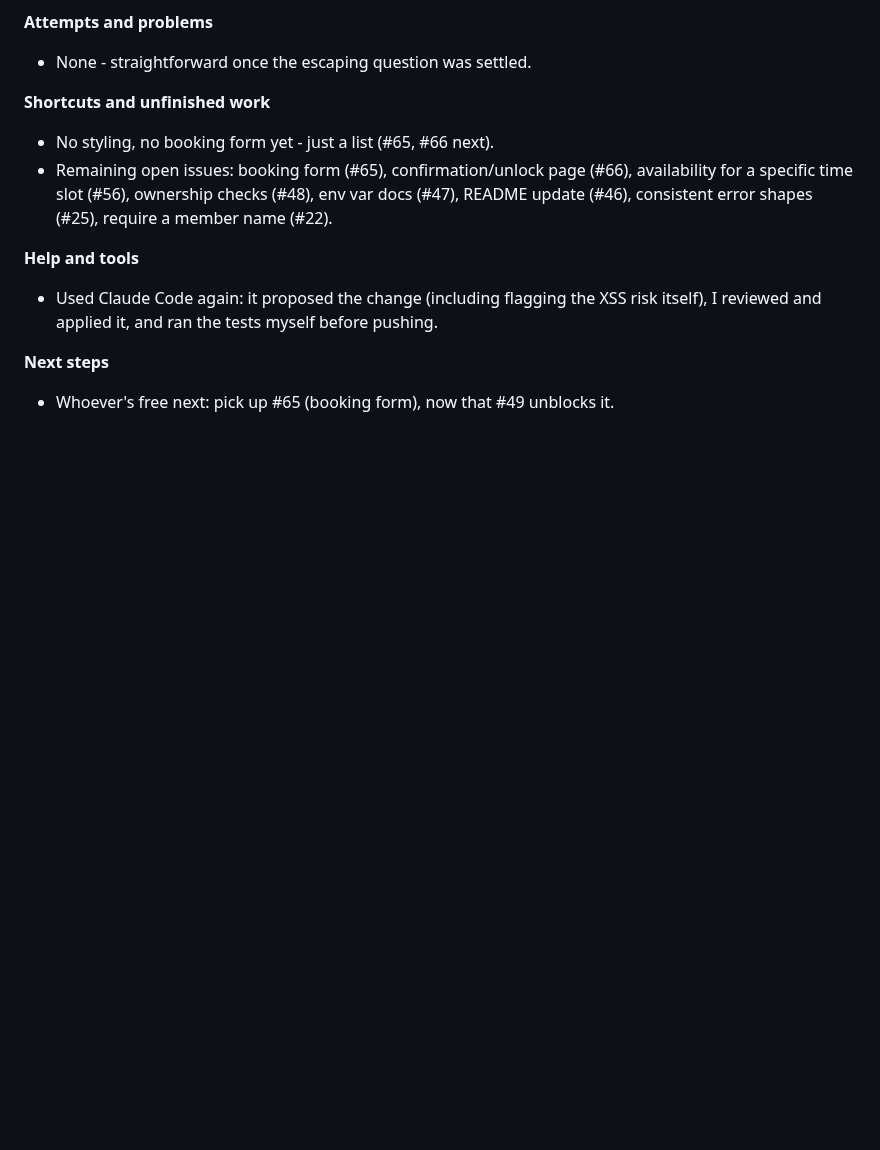
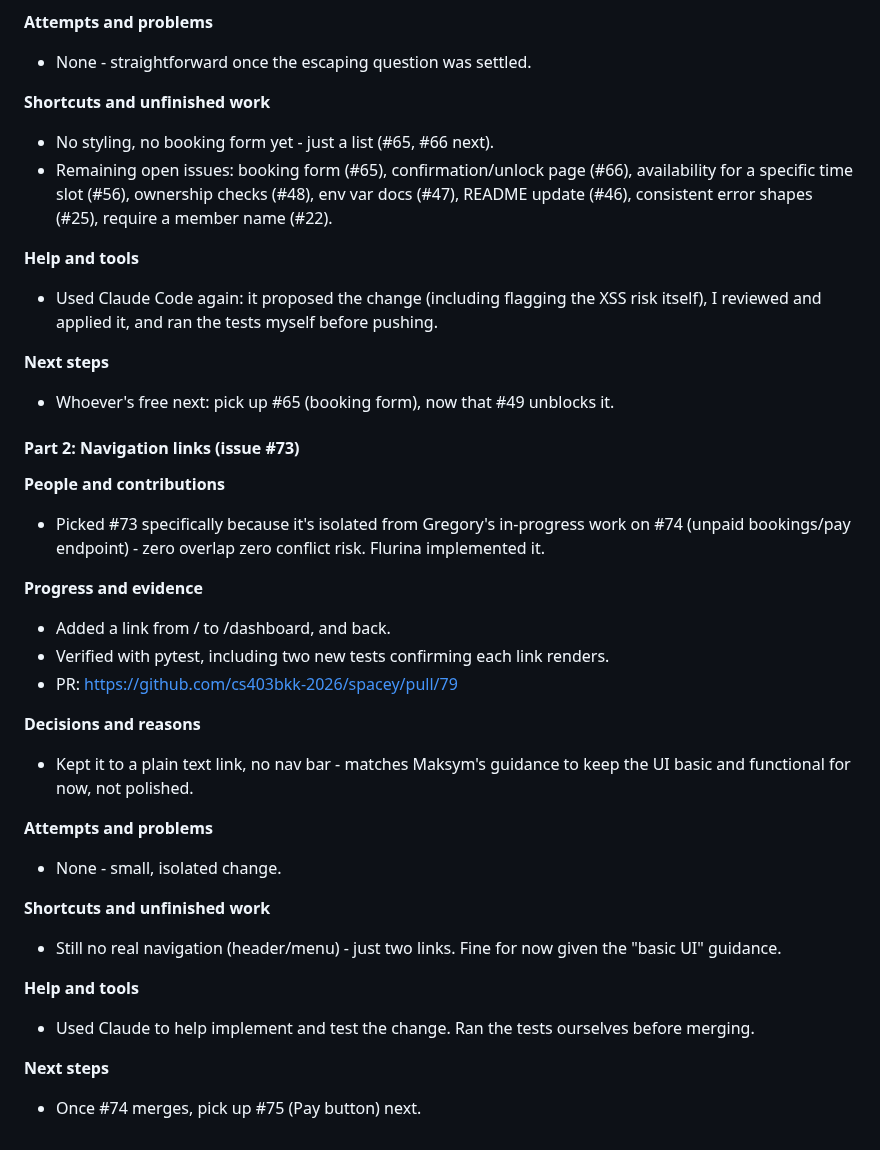
Before and after one commit to cs403bkk-2026/spacey, a Markdown page: STARTUP_LOG.md, the part around the change. Drawn GitHub-style; blank space fills up the shorter version.

Commit message:
Add log entry: navigation links

```diff
--- a/STARTUP_LOG.md
+++ b/STARTUP_LOG.md
@@ -662,3 +662,28 @@ copy-pasting the same four queries into a second route.
 
 **Next steps**
 - Whoever's free next: pick up #65 (booking form), now that #49 unblocks it.
+
+#### Part 2: Navigation links (issue #73)
+
+**People and contributions**
+- Picked #73 specifically because it's isolated from Gregory's in-progress work on #74 (unpaid bookings/pay endpoint) - zero overlap zero conflict risk. Flurina implemented it.
+
+**Progress and evidence**
+- Added a link from / to /dashboard, and back.
+- Verified with pytest, including two new tests confirming each link renders.
+- PR: https://github.com/cs403bkk-2026/spacey/pull/79
+
+**Decisions and reasons**
+- Kept it to a plain text link, no nav bar - matches Maksym's guidance to keep the UI basic and functional for now, not polished.
+
+**Attempts and problems**
+- None - small, isolated change.
+
+**Shortcuts and unfinished work**
+- Still no real navigation (header/menu) - just two links. Fine for now given the "basic UI" guidance.
+
+**Help and tools**
+- Used Claude to help implement and test the change. Ran the tests ourselves before merging.
+
+**Next steps**
+- Once #74 merges, pick up #75 (Pay button) next.
```
